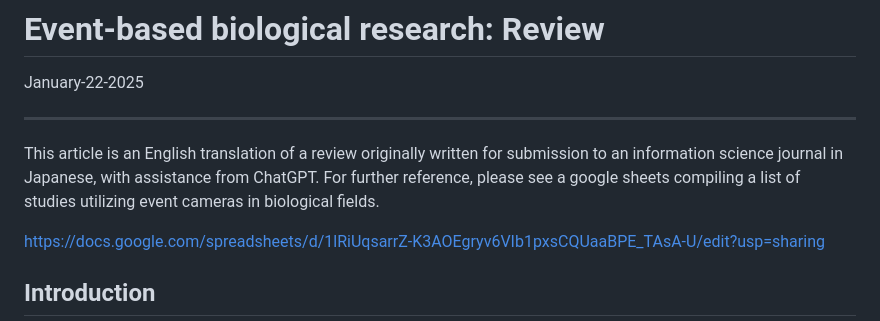
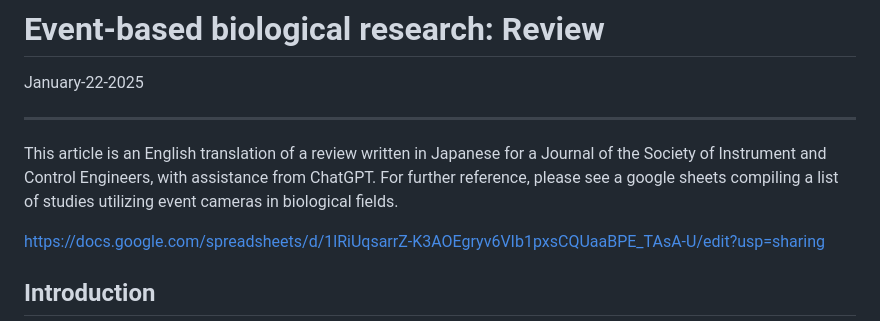
Before and after one commit to yasuhitoHayashi/yasuhitoHayashi.github.io, a Markdown page: posts/eventCameraBiologicalUse.md, the part around the change. Rendered like a GitHub page.

```diff
--- a/posts/eventCameraBiologicalUse.md
+++ b/posts/eventCameraBiologicalUse.md
@@ -2,7 +2,7 @@
 January-22-2025
 
 ---
-This article is an English translation of a review originally written for submission to an information science journal in Japanese, with assistance from ChatGPT. For further reference, please see a google sheets compiling a list of studies utilizing event cameras in biological fields.
+This article is an English translation of a review written in Japanese for a Journal of the Society of Instrument and Control Engineers, with assistance from ChatGPT. For further reference, please see a google sheets compiling a list of studies utilizing event cameras in biological fields.
 
 https://docs.google.com/spreadsheets/d/1lRiUqsarrZ-K3AOEgryv6VIb1pxsCQUaaBPE_TAsA-U/edit?usp=sharing
 
```
